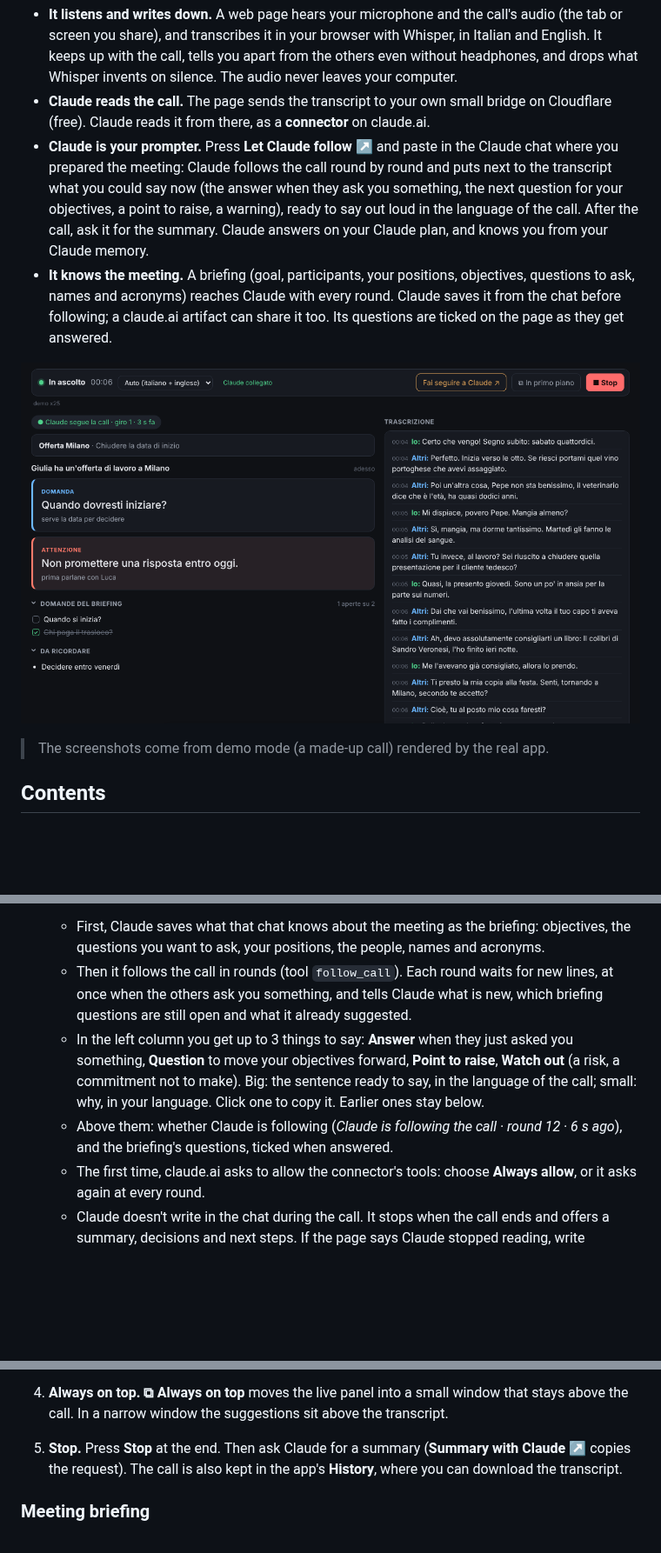
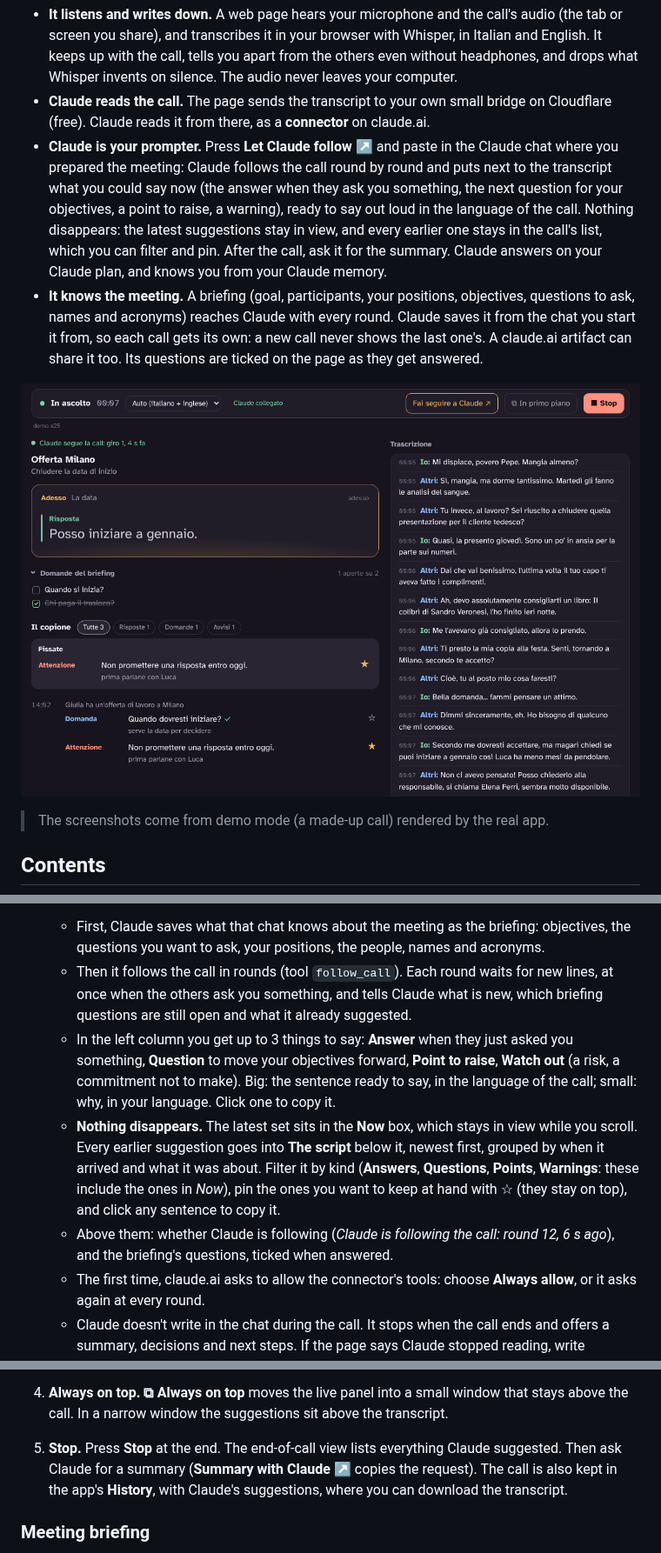
Before and after one commit to aaddabbo30-bit/transcript, a Markdown page: README.md, 3 parts joined by grey strips. Shown at 87% size. Rendered like a GitHub page; pictures changed too: docs/web-live.png; blank space fills up the shorter version.

```diff
--- a/README.md
+++ b/README.md
@@ -4,7 +4,7 @@ A personal assistant for your calls and videos, in the spirit of Proactor.ai but
 
 - **It listens and writes down.** A web page hears your microphone and the call's audio (the tab or screen you share), and transcribes it in your browser with Whisper, in Italian and English. It keeps up with the call, tells you apart from the others even without headphones, and drops what Whisper invents on silence. The audio never leaves your computer.
 - **Claude reads the call.** The page sends the transcript to your own small bridge on Cloudflare (free). Claude reads it from there, as a **connector** on claude.ai.
-- **Claude is your prompter.** Press **Let Claude follow ↗** and paste in the Claude chat where you prepared the meeting: Claude follows the call round by round and puts next to the transcript what you could say now (the answer when they ask you something, the next question for your objectives, a point to raise, a warning), ready to say out loud in the language of the call. After the call, ask it for the summary. Claude answers on your Claude plan, and knows you from your Claude memory.
-- **It knows the meeting.** A briefing (goal, participants, your positions, objectives, questions to ask, names and acronyms) reaches Claude with every round. Claude saves it from the chat before following; a claude.ai artifact can share it too. Its questions are ticked on the page as they get answered.
+- **Claude is your prompter.** Press **Let Claude follow ↗** and paste in the Claude chat where you prepared the meeting: Claude follows the call round by round and puts next to the transcript what you could say now (the answer when they ask you something, the next question for your objectives, a point to raise, a warning), ready to say out loud in the language of the call. Nothing disappears: the latest suggestions stay in view, and every earlier one stays in the call's list, which you can filter and pin. After the call, ask it for the summary. Claude answers on your Claude plan, and knows you from your Claude memory.
+- **It knows the meeting.** A briefing (goal, participants, your positions, objectives, questions to ask, names and acronyms) reaches Claude with every round. Claude saves it from the chat you start it from, so each call gets its own: a new call never shows the last one's. A claude.ai artifact can share it too. Its questions are ticked on the page as they get answered.
 
 <p align="center">
@@ -75,15 +75,16 @@ The connector address contains a secret key made by the page and kept in that br
 2. **Let Claude follow the call.** Press **Fai seguire a Claude ↗ / Let Claude follow ↗**. It copies the request and, the first time, opens claude.ai. Paste it (Ctrl+V) and send, best in **the chat where you prepared the meeting** (with the connector on: the tools menu under the message box). Or just write **«segui la chiamata»** / «follow the call» there.
    - First, Claude saves what that chat knows about the meeting as the briefing: objectives, the questions you want to ask, your positions, the people, names and acronyms.
    - Then it follows the call in rounds (tool `follow_call`). Each round waits for new lines, at once when the others ask you something, and tells Claude what is new, which briefing questions are still open and what it already suggested.
-   - In the left column you get up to 3 things to say: **Answer** when they just asked you something, **Question** to move your objectives forward, **Point to raise**, **Watch out** (a risk, a commitment not to make). Big: the sentence ready to say, in the language of the call; small: why, in your language. Click one to copy it. Earlier ones stay below.
-   - Above them: whether Claude is following (*Claude is following the call · round 12 · 6 s ago*), and the briefing's questions, ticked when answered.
+   - In the left column you get up to 3 things to say: **Answer** when they just asked you something, **Question** to move your objectives forward, **Point to raise**, **Watch out** (a risk, a commitment not to make). Big: the sentence ready to say, in the language of the call; small: why, in your language. Click one to copy it.
+   - **Nothing disappears.** The latest set sits in the **Now** box, which stays in view while you scroll. Every earlier suggestion goes into **The script** below it, newest first, grouped by when it arrived and what it was about. Filter it by kind (**Answers**, **Questions**, **Points**, **Warnings**: these include the ones in *Now*), pin the ones you want to keep at hand with ☆ (they stay on top), and click any sentence to copy it.
+   - Above them: whether Claude is following (*Claude is following the call: round 12, 6 s ago*), and the briefing's questions, ticked when answered.
    - The first time, claude.ai asks to allow the connector's tools: choose **Always allow**, or it asks again at every round.
    - Claude doesn't write in the chat during the call. It stops when the call ends and offers a summary, decisions and next steps. If the page says Claude stopped reading, write «continua» in the chat.
    - The connector also has prompts (**«Segui la chiamata»**, **«Cosa dico adesso?»**, **«Cosa mi hanno chiesto?»**, **«Riassumi la chiamata»**, under the chat's **+** button), but claude.ai doesn't show a custom connector's prompts everywhere. The button and the written request always work.
    - **Tip:** in **Settings → Instructions for a Claude Project**, copy the instructions into a claude.ai Project (e.g. «Calls») and prepare each meeting in a chat of that Project: every chat then knows how to follow a call.
 3. **Or ask when you need it.** Write «cosa dico adesso?», «what did they just ask me?», «what did we decide about the budget?». Claude reads the call with the connector's tools; its suggestions also go to the left column.
 4. **Always on top.** **⧉ Always on top** moves the live panel into a small window that stays above the call. In a narrow window the suggestions sit above the transcript.
-5. **Stop.** Press **Stop** at the end. Then ask Claude for a summary (**Summary with Claude ↗** copies the request). The call is also kept in the app's **History**, where you can download the transcript.
+5. **Stop.** Press **Stop** at the end. The end-of-call view lists everything Claude suggested. Then ask Claude for a summary (**Summary with Claude ↗** copies the request). The call is also kept in the app's **History**, with Claude's suggestions, where you can download the transcript.
 
 ### Meeting briefing
 
```
Also changed, not shown: other parts of README.md (+7 -5 lines), 13 other files.
